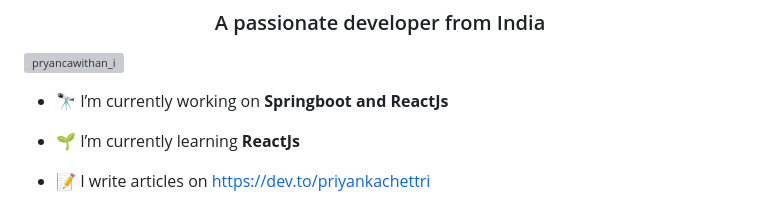
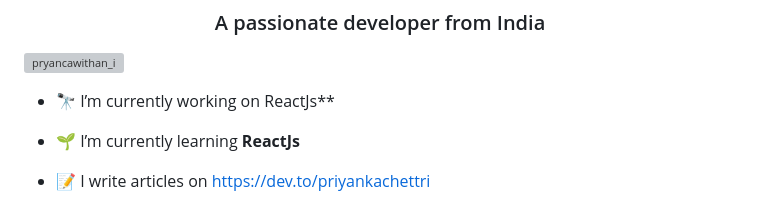
Before and after one commit to Priyanka-Chettri/Priyanka-Chettri, a Markdown page: ReadMe.md, the part around the change. Drawn GitHub-style; grey boxes are pictures that could not be loaded.

```diff
--- a/ReadMe.md
+++ b/ReadMe.md
@@ -3,7 +3,7 @@
 
 <p align="left"> <a href="https://twitter.com/pryancawithan_i" target="blank"><img src="https://img.shields.io/twitter/follow/pryancawithan_i?logo=twitter&style=for-the-badge" alt="pryancawithan_i" /></a> </p>
 
-- 🔭 I’m currently working on **Springboot and ReactJs**
+- 🔭 I’m currently working on ReactJs**
 
 - 🌱 I’m currently learning **ReactJs**
 
```
